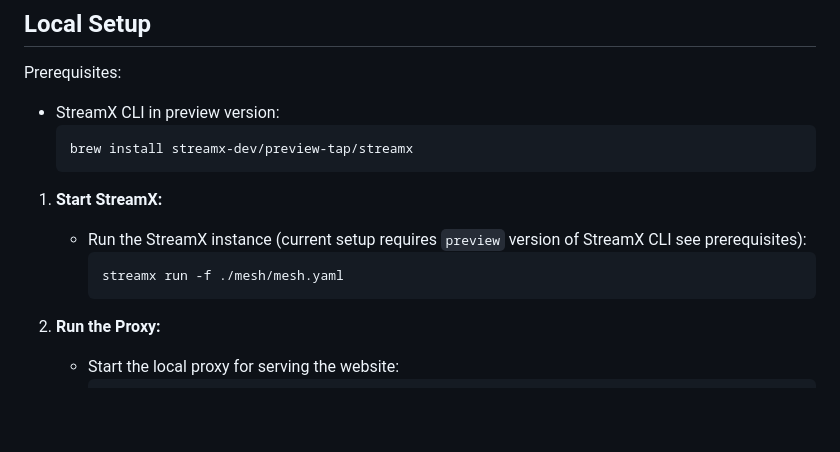
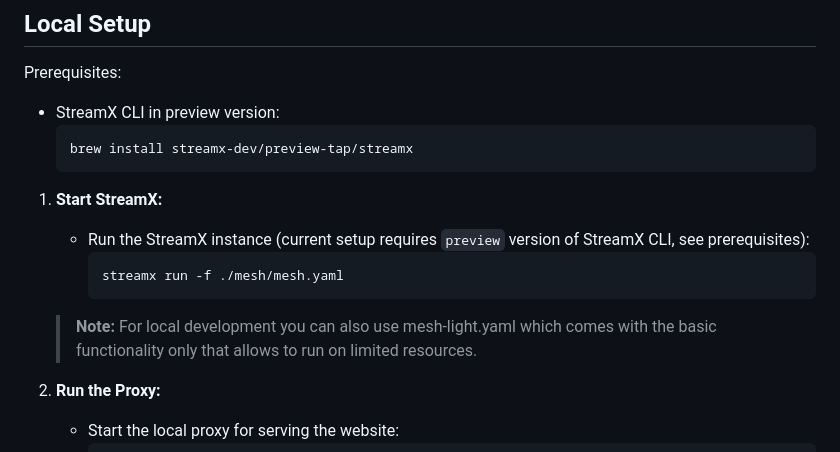
Before and after one commit to streamx-dev/streamx-commerce-accelerator, a Markdown page: README.md, the part around the change. Rendered like a GitHub page; blank space fills up the shorter version.

````diff
--- a/README.md
+++ b/README.md
@@ -15,10 +15,12 @@ Prerequisites:
   ```
 
 1. **Start StreamX:**
-    - Run the StreamX instance (current setup requires `preview` version of StreamX CLI see prerequisites):
-      ```bash
-      streamx run -f ./mesh/mesh.yaml
-      ```
+   - Run the StreamX instance (current setup requires `preview` version of StreamX CLI, see prerequisites):
+     ```bash
+     streamx run -f ./mesh/mesh.yaml
+     ```
+
+   > **Note:** For local development you can also use mesh-light.yaml which comes with the basic functionality only that allows to run on limited resources.
 
 2. **Run the Proxy:**
     - Start the local proxy for serving the website:
````
